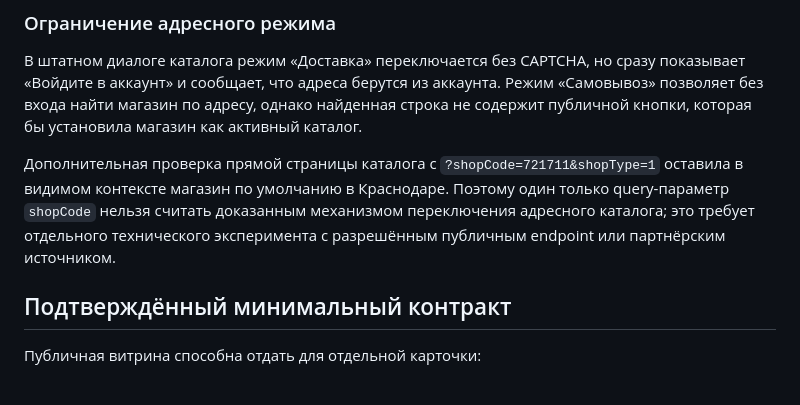
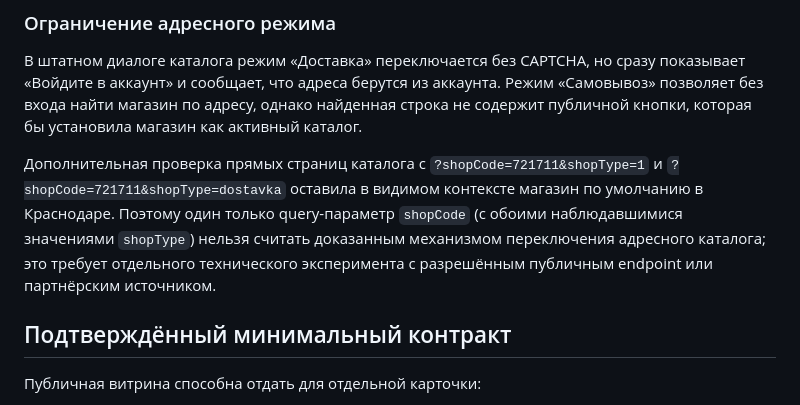
Before and after one commit to Kazaam-sudo/grocery-basket-probe, a Markdown page: docs/source-investigation/magnit.md, the part around the change. Drawn GitHub-style.

Commit message:
Verify Magnit delivery query context

```diff
--- a/docs/source-investigation/magnit.md
+++ b/docs/source-investigation/magnit.md
@@ -63,11 +63,13 @@
 «Самовывоз» позволяет без входа найти магазин по адресу, однако найденная строка
 не содержит публичной кнопки, которая бы установила магазин как активный каталог.
 
-Дополнительная проверка прямой страницы каталога с
-`?shopCode=721711&shopType=1` оставила в видимом контексте магазин по умолчанию в
-Краснодаре. Поэтому один только query-параметр `shopCode` нельзя считать доказанным
-механизмом переключения адресного каталога; это требует отдельного технического
-эксперимента с разрешённым публичным endpoint или партнёрским источником.
+Дополнительная проверка прямых страниц каталога с
+`?shopCode=721711&shopType=1` и `?shopCode=721711&shopType=dostavka` оставила в
+видимом контексте магазин по умолчанию в Краснодаре. Поэтому один только
+query-параметр `shopCode` (с обоими наблюдавшимися значениями `shopType`) нельзя
+считать доказанным механизмом переключения адресного каталога; это требует
+отдельного технического эксперимента с разрешённым публичным endpoint или
+партнёрским источником.
 
 ## Подтверждённый минимальный контракт
 
```
